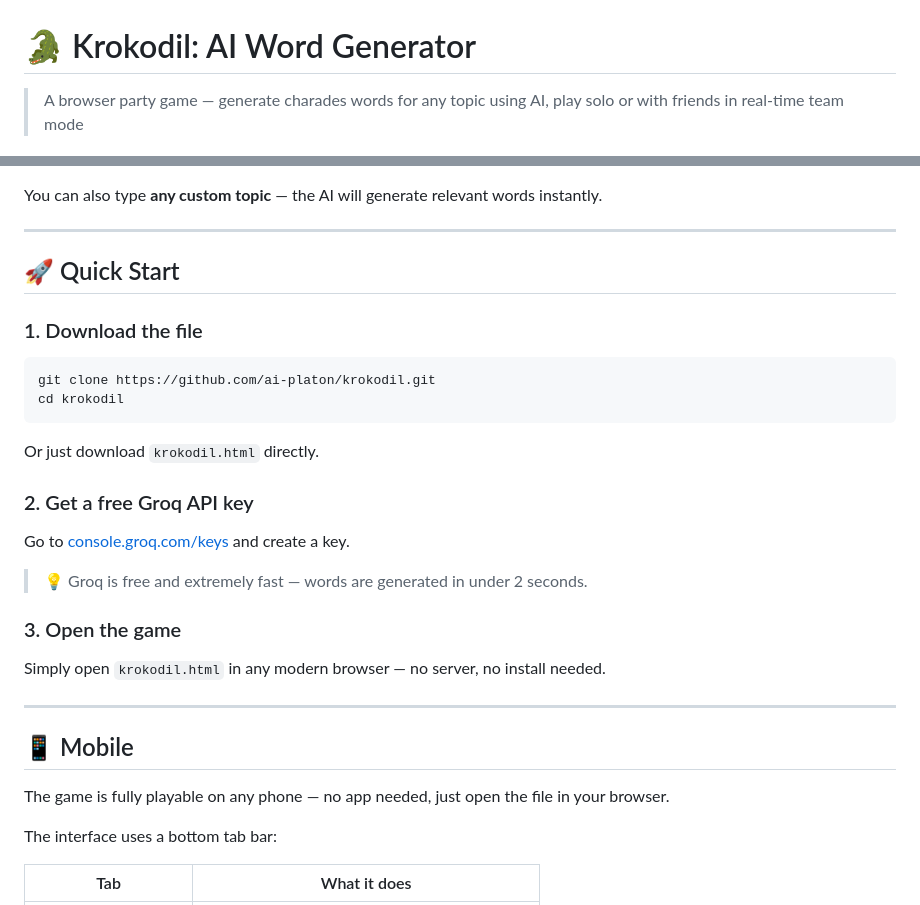
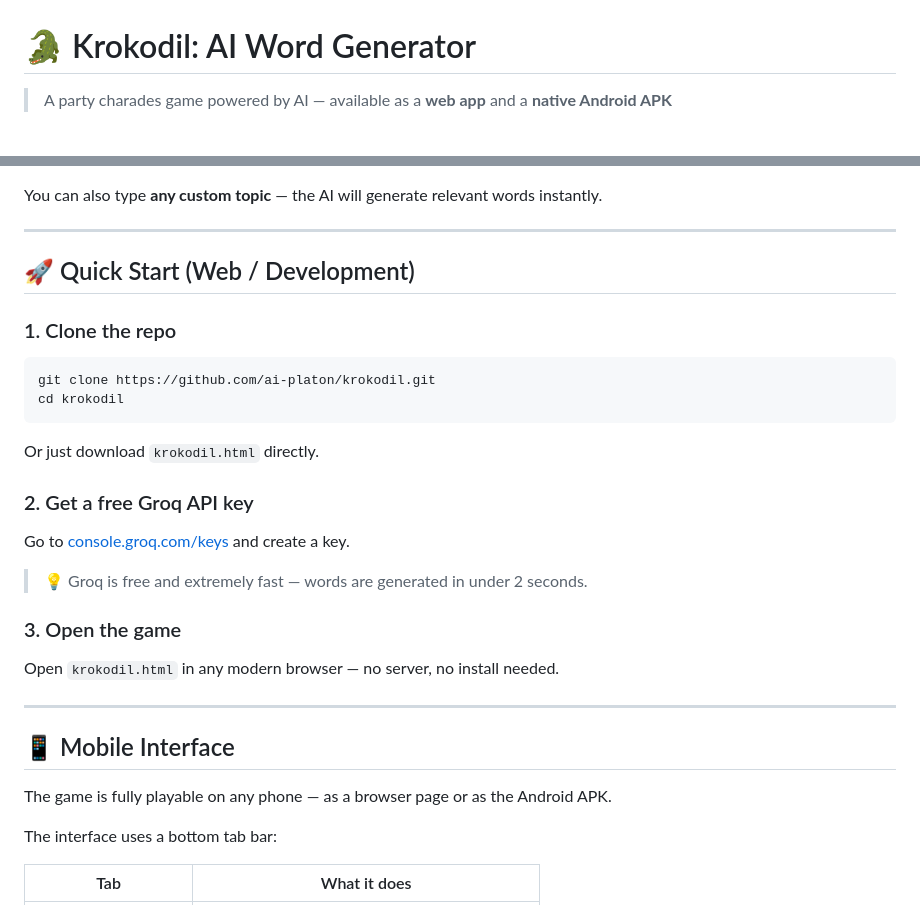
Before and after one commit to ai-platon/krokodil, a Markdown page: README.md, 2 parts joined by grey strips. GitHub-like rendering.

````diff
--- a/README.md
+++ b/README.md
@@ -1,4 +1,4 @@
 # 🐊 Krokodil: AI Word Generator
 
-> A browser party game — generate charades words for any topic using AI, play solo or with friends in real-time team mode
+> A party charades game powered by AI — available as a **web app** and a **native Android APK**
 
@@ -72,9 +93,9 @@ You can also type **any custom topic** — the AI will generate relevant words i
 
 ---
 
-## 🚀 Quick Start
+## 🚀 Quick Start (Web / Development)
 
-### 1. Download the file
+### 1. Clone the repo
 
 ```bash
 git clone https://github.com/ai-platon/krokodil.git
@@ -90,13 +111,13 @@ Go to [console.groq.com/keys](https://console.groq.com/keys) and create a key.
 
 ### 3. Open the game
 
-Simply open `krokodil.html` in any modern browser — no server, no install needed.
+Open `krokodil.html` in any modern browser — no server, no install needed.
 
 ---
 
-## 📱 Mobile
+## 📱 Mobile Interface
 
-The game is fully playable on any phone — no app needed, just open the file in your browser.
+The game is fully playable on any phone — as a browser page or as the Android APK.
 
 The interface uses a bottom tab bar:
 
````
Also changed, not shown: other parts of README.md (+40 -15 lines).
